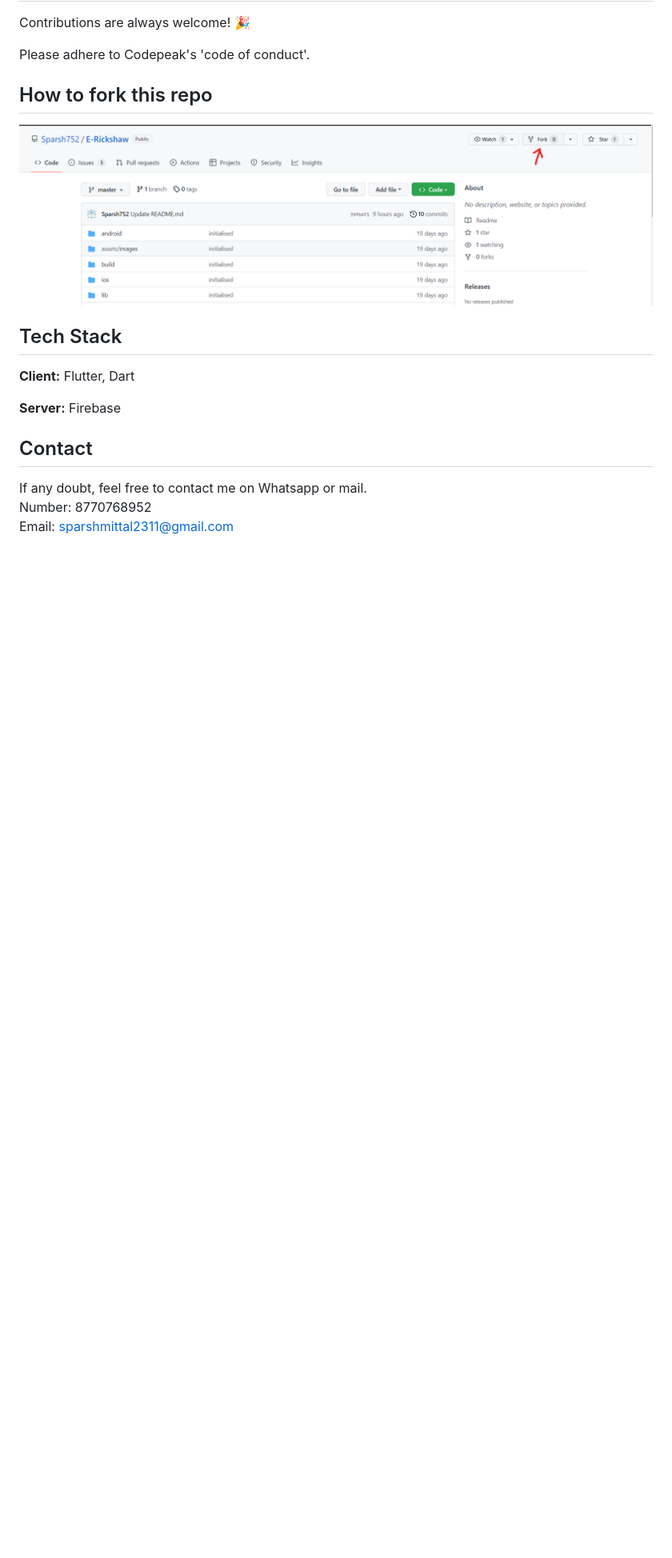
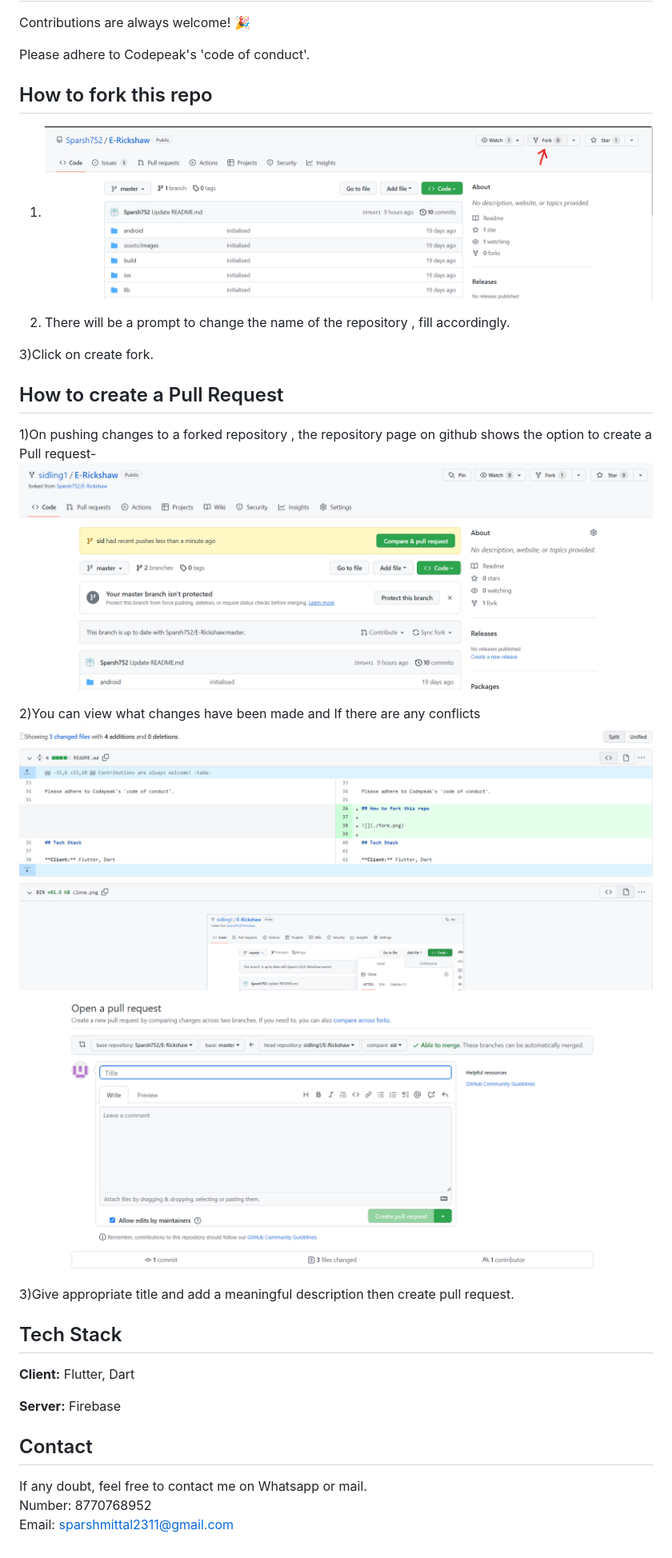
Before and after one commit to TushKum/E-Rickshaw-Thapar, a Markdown page: README.md, the part around the change. Shown: that part at 80% size. Rendered like a GitHub page; pictures changed too: changes.png (added), createreq.png (added), pull.png (added); blank space fills up the shorter version.

Commit message:
How to fork and create a pull request !

```diff
--- a/README.md
+++ b/README.md
@@ -35,7 +35,22 @@ Please adhere to Codepeak's 'code of conduct'.
 
 ## How to fork this repo
 
-![](./fork.png)
+1) ![](./fork.png)
+
+2) There will be a prompt to change the name of the repository , fill accordingly.
+
+3)Click on create fork.
+
+## How to create a Pull Request
+
+1)On pushing changes to a forked repository , the repository page on github shows the option to create a Pull request-
+![](./pull.png)
+
+2)You can view what changes have been made and If there are any conflicts
+![](./changes.png)
+![](./createreq.png)
+
+3)Give appropriate title and add a meaningful description then create pull request.
 
 ## Tech Stack
 
```
